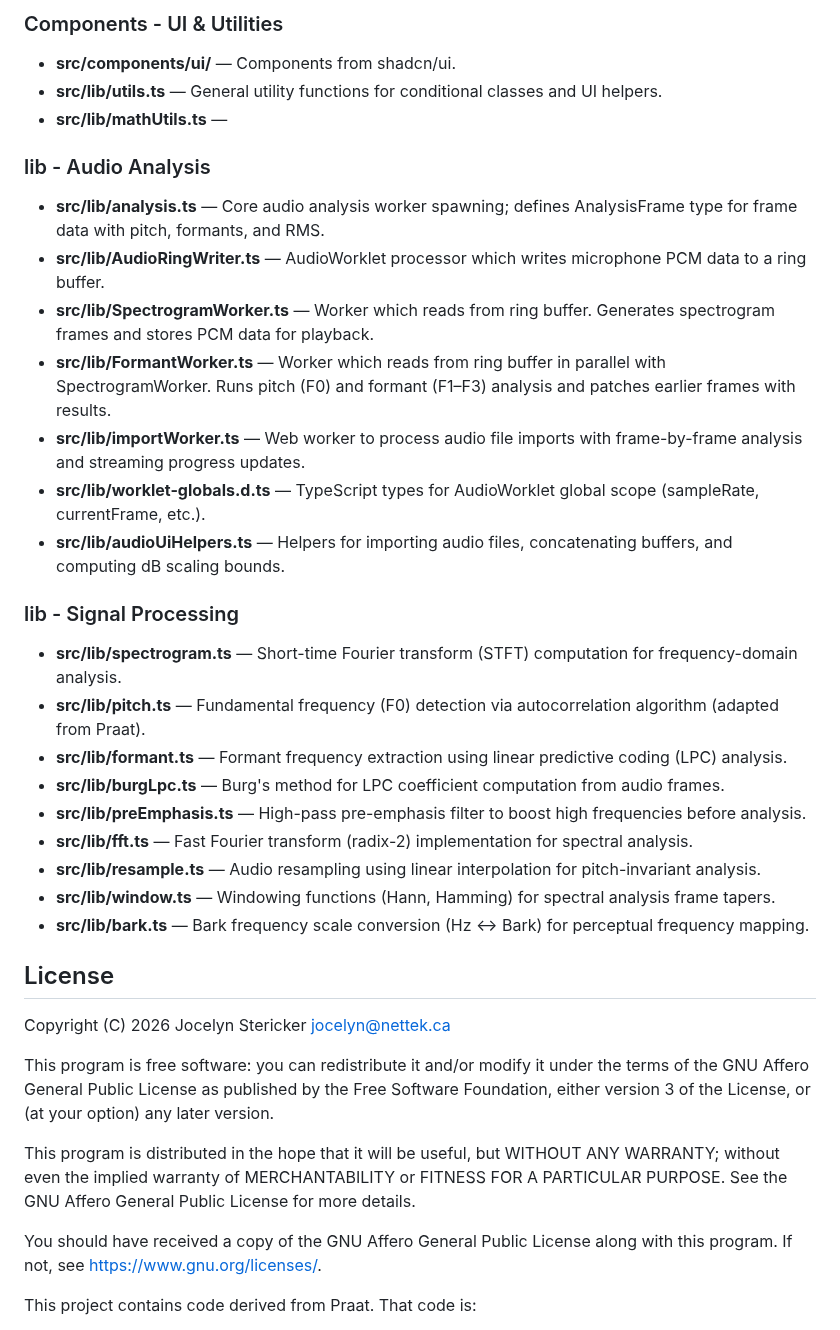
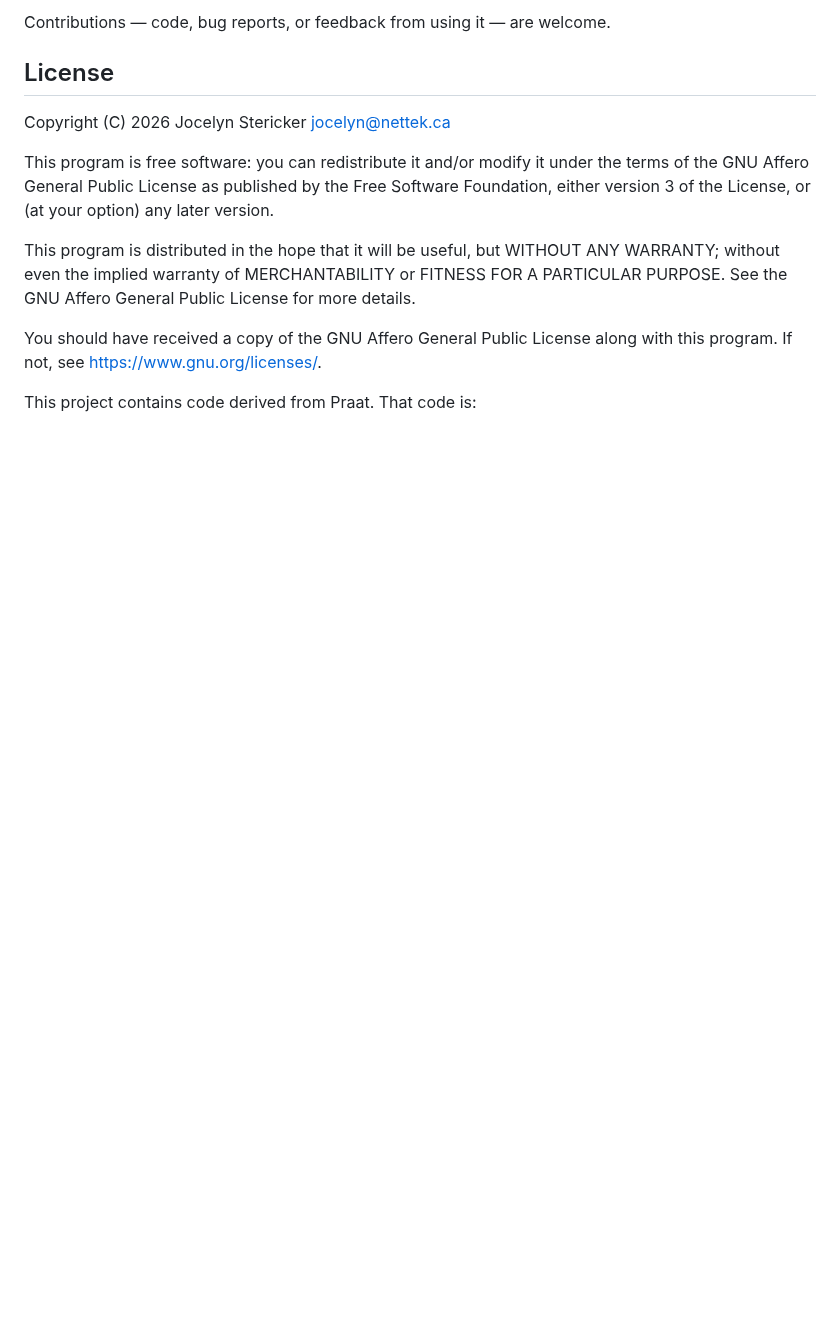
Before and after one commit to jocelyn-stericker/hacklily, a Markdown page: README.md, the part around one of its changes. Drawn GitHub-style; blank space fills up the shorter version.

```diff
--- a/README.md
+++ b/README.md
@@ -81,30 +47,4 @@ cut features or make them optional.
-### Components - UI & Utilities
-
-- **src/components/ui/** — Components from shadcn/ui.
-- **src/lib/utils.ts** — General utility functions for conditional classes and UI helpers.
-- **src/lib/mathUtils.ts** —
-
-### lib - Audio Analysis
-
-- **src/lib/analysis.ts** — Core audio analysis worker spawning; defines AnalysisFrame type for frame data with pitch, formants, and RMS.
-- **src/lib/AudioRingWriter.ts** — AudioWorklet processor which writes microphone PCM data to a ring buffer.
-- **src/lib/SpectrogramWorker.ts** — Worker which reads from ring buffer. Generates spectrogram frames and stores PCM data for playback.
-- **src/lib/FormantWorker.ts** — Worker which reads from ring buffer in parallel with SpectrogramWorker. Runs pitch (F0) and formant (F1–F3) analysis and patches earlier frames with results.
-- **src/lib/importWorker.ts** — Web worker to process audio file imports with frame-by-frame analysis and streaming progress updates.
-- **src/lib/worklet-globals.d.ts** — TypeScript types for AudioWorklet global scope (sampleRate, currentFrame, etc.).
-- **src/lib/audioUiHelpers.ts** — Helpers for importing audio files, concatenating buffers, and computing dB scaling bounds.
-
-### lib - Signal Processing
-
-- **src/lib/spectrogram.ts** — Short-time Fourier transform (STFT) computation for frequency-domain analysis.
-- **src/lib/pitch.ts** — Fundamental frequency (F0) detection via autocorrelation algorithm (adapted from Praat).
-- **src/lib/formant.ts** — Formant frequency extraction using linear predictive coding (LPC) analysis.
-- **src/lib/burgLpc.ts** — Burg's method for LPC coefficient computation from audio frames.
-- **src/lib/preEmphasis.ts** — High-pass pre-emphasis filter to boost high frequencies before analysis.
-- **src/lib/fft.ts** — Fast Fourier transform (radix-2) implementation for spectral analysis.
-- **src/lib/resample.ts** — Audio resampling using linear interpolation for pitch-invariant analysis.
-- **src/lib/window.ts** — Windowing functions (Hann, Hamming) for spectral analysis frame tapers.
-- **src/lib/bark.ts** — Bark frequency scale conversion (Hz ↔ Bark) for perceptual frequency mapping.
+Contributions — code, bug reports, or feedback from using it — are welcome.
 
 ## License
 
```
Also changed, not shown: other parts of README.md (+26 -60 lines), screenshot.png (added), 18 other files.
